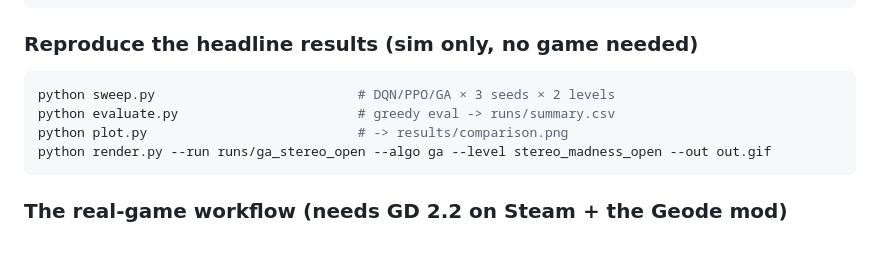
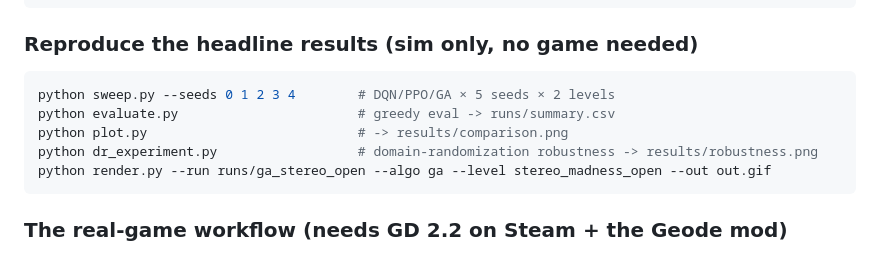
Before and after one commit to abs768/geometry-dash-rl, a Markdown page: README.md, the part around the change. Rendered like a GitHub page.

Commit message:
Align README reproduce block to 5 seeds; add dr_experiment step
Co-Authored-By: Claude Opus 4.8 <noreply@anthropic.com>

````diff
--- a/README.md
+++ b/README.md
@@ -139,9 +139,10 @@ pytest                 # 48 tests: physics, env, determinism, bridge, importer
 ### Reproduce the headline results (sim only, no game needed)
 
 ```bash
-python sweep.py                          # DQN/PPO/GA × 3 seeds × 2 levels
+python sweep.py --seeds 0 1 2 3 4        # DQN/PPO/GA × 5 seeds × 2 levels
 python evaluate.py                       # greedy eval -> runs/summary.csv
 python plot.py                           # -> results/comparison.png
+python dr_experiment.py                  # domain-randomization robustness -> results/robustness.png
 python render.py --run runs/ga_stereo_open --algo ga --level stereo_madness_open --out out.gif
 ```
 
````
